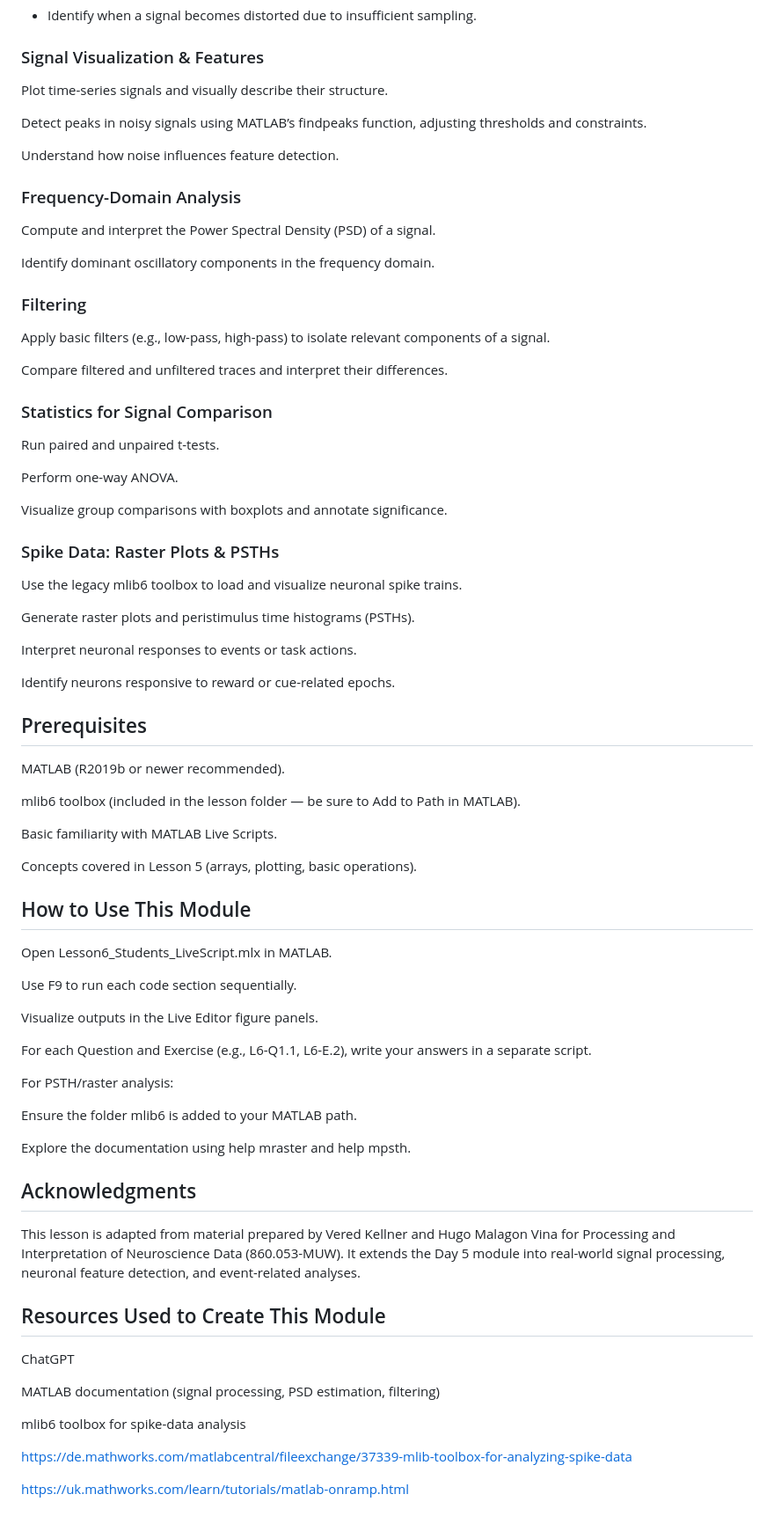
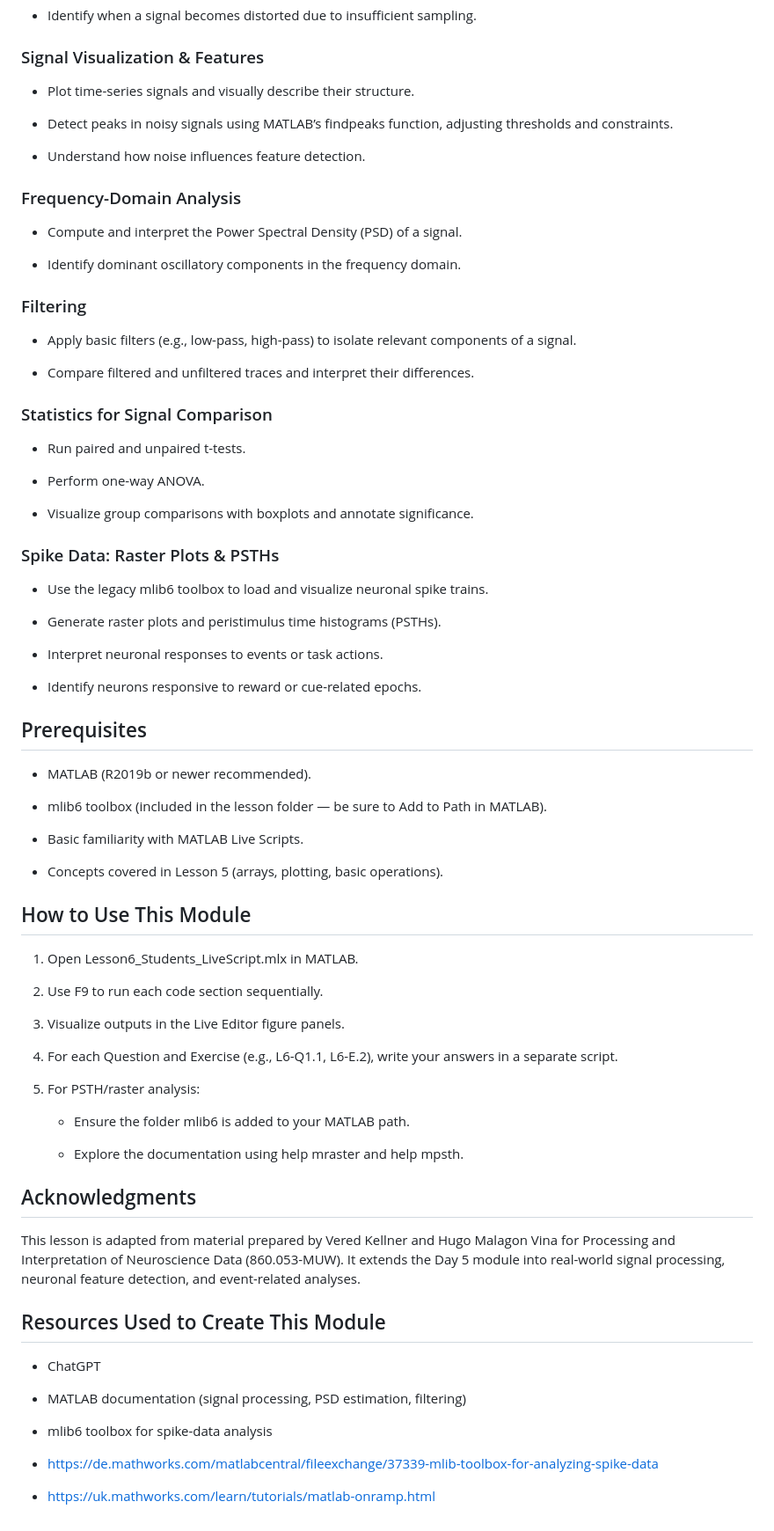
Before and after one commit to HugoMalagon/NeuroData_860.053-MUW, a Markdown page: Lesson 6/README.md, the part around the change. Shown: that part at 88% size. Drawn GitHub-style.

```diff
--- a/Lesson 6/README.md
+++ b/Lesson 6/README.md
@@ -20,67 +20,67 @@ By the end of Lesson 6, you will be able to:
 
 ### Signal Visualization & Features
 
-Plot time-series signals and visually describe their structure.
+- Plot time-series signals and visually describe their structure.
 
-Detect peaks in noisy signals using MATLAB’s findpeaks function, adjusting thresholds and constraints.
+- Detect peaks in noisy signals using MATLAB’s findpeaks function, adjusting thresholds and constraints.
 
-Understand how noise influences feature detection.
+- Understand how noise influences feature detection.
 
 ### Frequency-Domain Analysis
 
-Compute and interpret the Power Spectral Density (PSD) of a signal.
+- Compute and interpret the Power Spectral Density (PSD) of a signal.
 
-Identify dominant oscillatory components in the frequency domain.
+- Identify dominant oscillatory components in the frequency domain.
 
 ### Filtering
 
-Apply basic filters (e.g., low-pass, high-pass) to isolate relevant components of a signal.
+- Apply basic filters (e.g., low-pass, high-pass) to isolate relevant components of a signal.
 
-Compare filtered and unfiltered traces and interpret their differences.
+- Compare filtered and unfiltered traces and interpret their differences.
 
 ### Statistics for Signal Comparison
 
-Run paired and unpaired t-tests.
+- Run paired and unpaired t-tests.
 
-Perform one-way ANOVA.
+- Perform one-way ANOVA.
 
-Visualize group comparisons with boxplots and annotate significance.
+- Visualize group comparisons with boxplots and annotate significance.
 
 ### Spike Data: Raster Plots & PSTHs
 
-Use the legacy mlib6 toolbox to load and visualize neuronal spike trains.
+- Use the legacy mlib6 toolbox to load and visualize neuronal spike trains.
 
-Generate raster plots and peristimulus time histograms (PSTHs).
+- Generate raster plots and peristimulus time histograms (PSTHs).
 
-Interpret neuronal responses to events or task actions.
+- Interpret neuronal responses to events or task actions.
 
-Identify neurons responsive to reward or cue-related epochs.
+- Identify neurons responsive to reward or cue-related epochs.
 
 ## Prerequisites
 
-MATLAB (R2019b or newer recommended).
+- MATLAB (R2019b or newer recommended).
 
-mlib6 toolbox (included in the lesson folder — be sure to Add to Path in MATLAB).
+- mlib6 toolbox (included in the lesson folder — be sure to Add to Path in MATLAB).
 
-Basic familiarity with MATLAB Live Scripts.
+- Basic familiarity with MATLAB Live Scripts.
 
-Concepts covered in Lesson 5 (arrays, plotting, basic operations).
+- Concepts covered in Lesson 5 (arrays, plotting, basic operations).
 
 ## How to Use This Module
 
-Open Lesson6_Students_LiveScript.mlx in MATLAB.
+1. Open Lesson6_Students_LiveScript.mlx in MATLAB.
 
-Use F9 to run each code section sequentially.
+2. Use F9 to run each code section sequentially.
 
-Visualize outputs in the Live Editor figure panels.
+3. Visualize outputs in the Live Editor figure panels.
 
-For each Question and Exercise (e.g., L6-Q1.1, L6-E.2), write your answers in a separate script.
+4. For each Question and Exercise (e.g., L6-Q1.1, L6-E.2), write your answers in a separate script.
 
-For PSTH/raster analysis:
+5. For PSTH/raster analysis:
 
-Ensure the folder mlib6 is added to your MATLAB path.
+    - Ensure the folder mlib6 is added to your MATLAB path.
 
-Explore the documentation using help mraster and help mpsth.
+    - Explore the documentation using help mraster and help mpsth.
 
 ## Acknowledgments
 
@@ -88,12 +88,12 @@ This lesson is adapted from material prepared by Vered Kellner and Hugo Malagon
 
 ## Resources Used to Create This Module
 
-ChatGPT
+- ChatGPT
 
-MATLAB documentation (signal processing, PSD estimation, filtering)
+- MATLAB documentation (signal processing, PSD estimation, filtering)
 
-mlib6 toolbox for spike-data analysis
+- mlib6 toolbox for spike-data analysis
 
-https://de.mathworks.com/matlabcentral/fileexchange/37339-mlib-toolbox-for-analyzing-spike-data
+- https://de.mathworks.com/matlabcentral/fileexchange/37339-mlib-toolbox-for-analyzing-spike-data
 
-https://uk.mathworks.com/learn/tutorials/matlab-onramp.html
+- https://uk.mathworks.com/learn/tutorials/matlab-onramp.html
```
